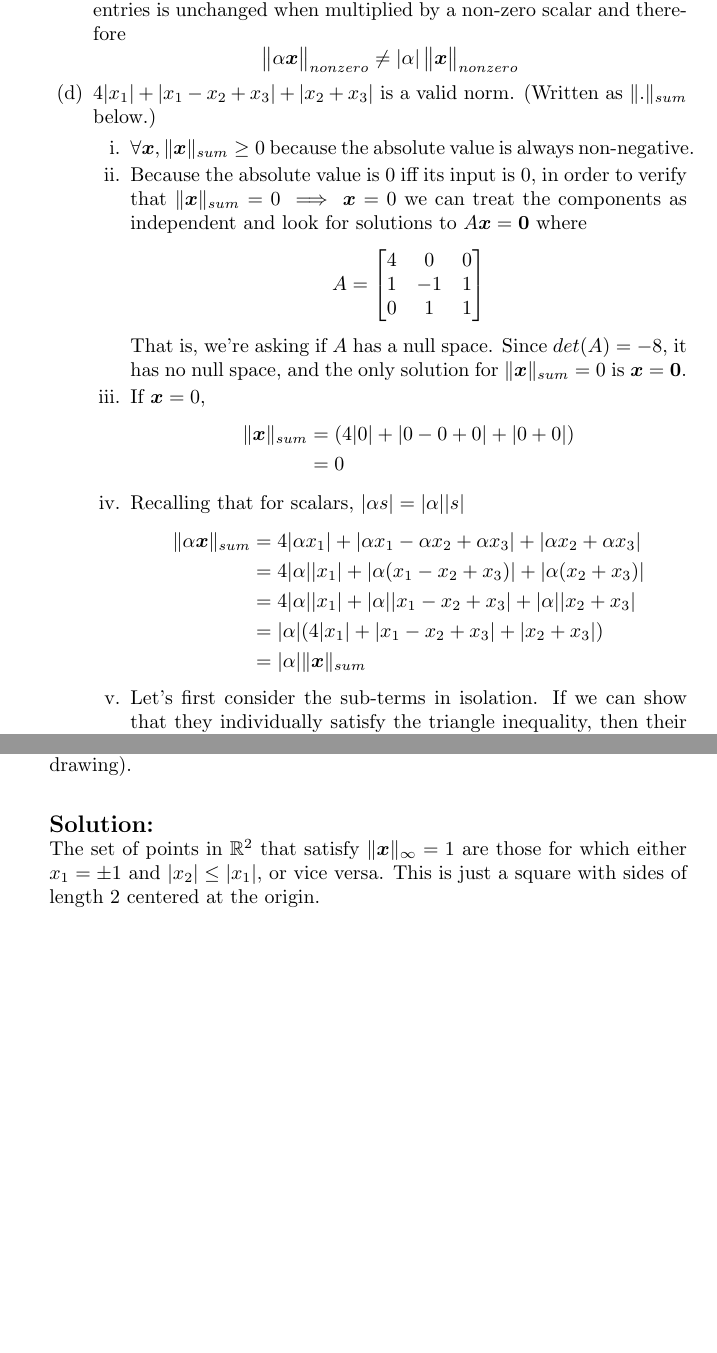
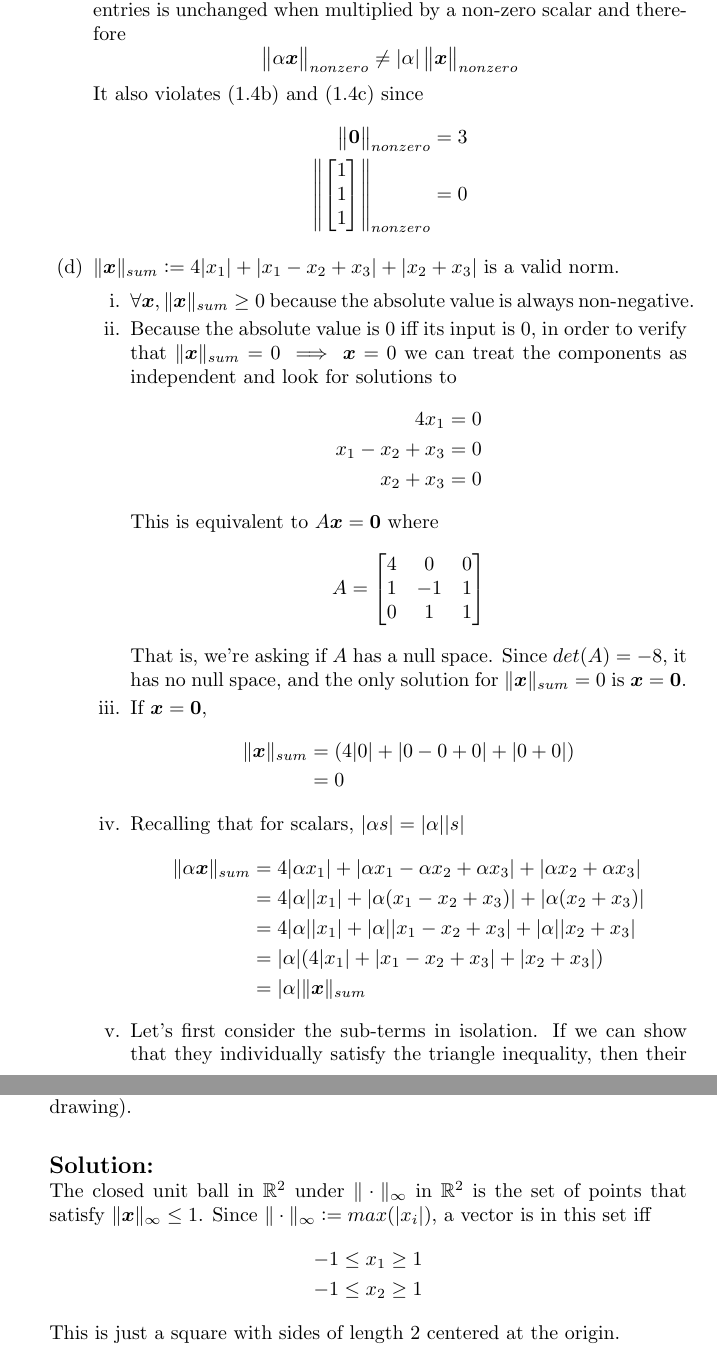
Before and after one commit to dmmfix/amath-352, a LaTeX problem sheet (h1/hw1_solutions.tex): two parts of pages 3 and 4 of 4 before the commit and two parts of pages 3 and 4 of 5 after it, joined at a grey line, cut so that both start at the same text, the shorter picture padded with empty space. Compiled offline with pdfLaTeX.

Commit message:
final hw1

```diff
--- a/h1/hw1_solutions.tex
+++ b/h1/hw1_solutions.tex
@@ -4,8 +4,9 @@
 \usepackage{amssymb}		% For mathbb
 \usepackage{enumerate}		% For lists indexed by letters
 \usepackage{bm}				% For bold symbols
-\usepackage{enumitem}		% So we can resume counting problem numbers after
-							% interrupting with text
+\usepackage{enumitem}		% So we can resume counting problem numbers after interrupting with text
+\usepackage{mathtools}
+
 
 \setlength{\parindent}{0pt}	% Turns off indentation
 
@@ -19,6 +20,7 @@
 \newcommand{\enm}{\end{Vmatrix}}
 \newcommand\norm[1]{\begin{Vmatrix}#1\end{Vmatrix}}
 \newcommand\nsum[1]{\| #1 \|_{sum}}
+\newcommand{\defeq}{\vcentcolon=}
 
 % Place this command after each problem, before solution (examples below)
 \newcommand{\solution}{\vskip 0.5cm \textbf{\large Solution:} \\}
@@ -173,9 +175,14 @@
     \[
     \bnm \alpha \bm{x} \enm_{nonzero} \neq |\alpha|\bnm \bm{x} \enm_{nonzero}
     \]
+    It also violates (1.4b) and (1.4c) since
+    \[ \begin{split}
+      \bnm \bm{0} \enm_{nonzero} &= 3 \\
+      \bnm \bbm 1 \\ 1 \\ 1 \ebm \enm_{nonzero} &= 0
+    \end{split} \]
 
-		\item $4|x_1| + |x_1 - x_2 + x_3| + |x_2 + x_3|$ is a valid
-          norm. (Written as $\nsum{.}$ below.)
+  \item $\nsum{\bm{x}} \defeq 4|x_1| + |x_1 - x_2 + x_3| + |x_2 +
+    x_3|$ is a valid norm.
 
 	\begin{enumerate}
     \item $\forall \bm{x}, \nsum{\bm{x}} \geq 0$ because the
@@ -183,7 +190,13 @@
     \item Because the absolute value is 0 iff its input is 0, in
       order to verify that $\nsum{\bm{x}} = 0 \implies \bm{x} =
       0$ we can treat the components as independent and look for
-            solutions to $A \bm{x} = \bm{0}$ where
+      solutions to
+      \[ \begin{split}
+        4 x_1 &= 0 \\
+        x_1 - x_2 + x_3 &= 0 \\
+        x_2 + x_3 &= 0
+      \end{split} \]
+      This is equivalent to $A \bm{x} = \bm{0}$ where
       \[
       A = \bbm
       4 & 0 & 0 \\
@@ -195,7 +208,7 @@
       $det(A) = -8$, it has no null space, and the only solution
       for $\nsum{\bm{x}} = 0$ is $\bm{x} = \bm{0}$.
 
-          \item If $\bm{x} = 0$,
+    \item If $\bm{x} = \bm{0}$,
       \[
       \begin{split}
         \nsum{\bm{x}} &= (4|0| + |0 - 0 + 0| + |0 + 0|) \\
@@ -242,11 +255,15 @@
   infinity norm. Justify your drawing (your answer for this problem
   should be more than just a drawing).
 
-	\solution The set of points in $\R^2$ that satisfy $\| \bm{x}
-    \|_{\infty} = 1$ are those for which either $x_1 = \pm 1$ and
-    $|x_2| \leq |x_1|$, or vice versa. This is just a square with
-    sides of length 2 centered at the origin.
-
+  \solution The closed unit ball in $\R^2$ under $\|\cdot\|_{\infty}$
+  in $\R^2$ is the set of points that satisfy $\|\bm{x}\|_{\infty}
+  \leq 1$. Since $\|\cdot\|_{\infty} \defeq max(|x_i|)$, a vector is
+  in this set iff
+  \begin{gather*}
+    -1 \leq x_1 \geq 1 \\
+    -1 \leq x_2 \geq 1
+  \end{gather*}
+  This is just a square with sides of length 2 centered at the origin.
   \begin{center}
     \includegraphics[scale=0.4]{unit_sphere_supnorm.pdf}
   \end{center}
```
Also changed, not shown: h1/hw1_solutions.pdf, h1/unit_sphere_supnorm.pdf, h1/hw1_solutions.tex (6 more changed lines). Lines whose indentation alone changed are shown as unchanged.
